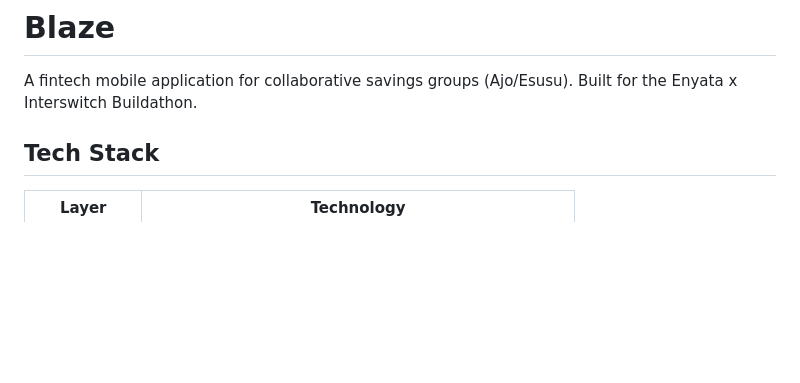
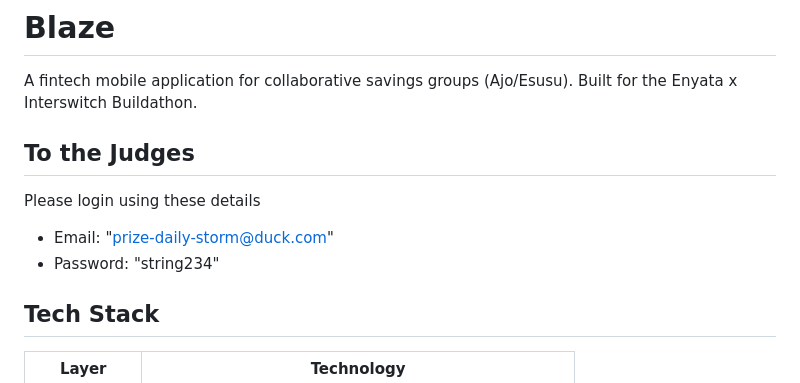
Before and after one commit to plainsight16/Blaze, a Markdown page: README.md, the part around the change. Rendered like a GitHub page; blank space fills up the shorter version.

Commit message:
include judges instructions

```diff
--- a/README.md
+++ b/README.md
@@ -1,6 +1,11 @@
 # Blaze
 
 A fintech mobile application for collaborative savings groups (Ajo/Esusu). Built for the Enyata x Interswitch Buildathon.
+
+## To the Judges
+Please login using these details
+- Email: "prize-daily-storm@duck.com"
+- Password: "string234"
 
 ## Tech Stack
 
```
